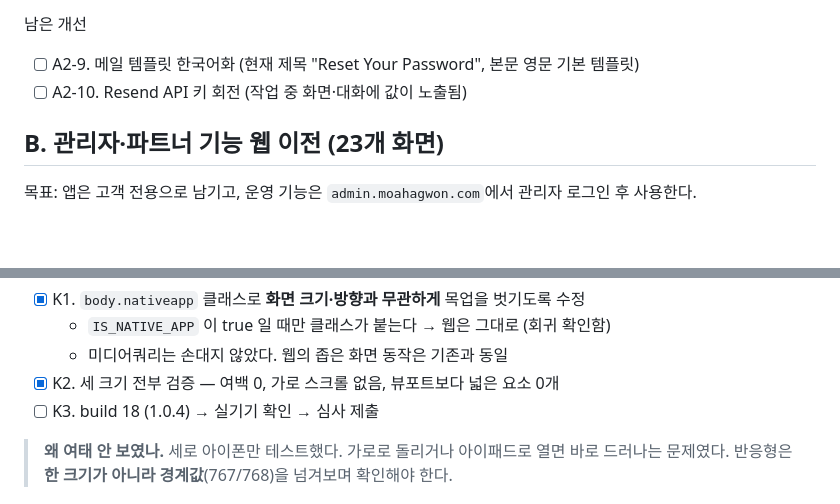
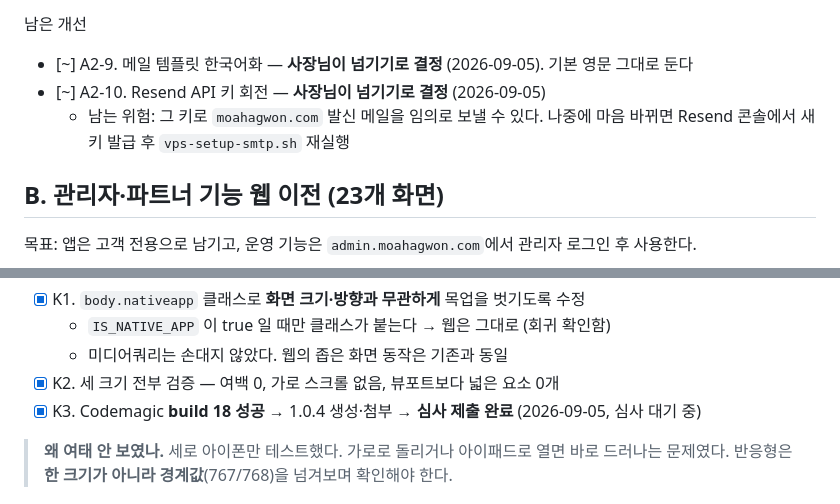
Before and after one commit to karmadc070-droid/massa, a Markdown page: checklist.md, 2 parts joined by grey strips. Drawn GitHub-style; blank space fills up the shorter version.

Commit message:
1.0.4 submitted, mark email items as skipped by owner

```diff
--- a/checklist.md
+++ b/checklist.md
@@ -27,8 +27,9 @@
 
 남은 개선
 
-- [ ] A2-9. 메일 템플릿 한국어화 (현재 제목 "Reset Your Password", 본문 영문 기본 템플릿)
-- [ ] A2-10. Resend API 키 회전 (작업 중 화면·대화에 값이 노출됨)
+- [~] A2-9. 메일 템플릿 한국어화 — **사장님이 넘기기로 결정** (2026-09-05). 기본 영문 그대로 둔다
+- [~] A2-10. Resend API 키 회전 — **사장님이 넘기기로 결정** (2026-09-05)
+  - 남는 위험: 그 키로 `moahagwon.com` 발신 메일을 임의로 보낼 수 있다. 나중에 마음 바뀌면 Resend 콘솔에서 새 키 발급 후 `vps-setup-smtp.sh` 재실행
 
 ## B. 관리자·파트너 기능 웹 이전 (23개 화면)
 
@@ -218,7 +219,7 @@ partnerBookings · partnerRevenue · partnerSchedule · partnerEvents · partner
   - `IS_NATIVE_APP` 이 true 일 때만 클래스가 붙는다 → 웹은 그대로 (회귀 확인함)
   - 미디어쿼리는 손대지 않았다. 웹의 좁은 화면 동작은 기존과 동일
 - [x] K2. 세 크기 전부 검증 — 여백 0, 가로 스크롤 없음, 뷰포트보다 넓은 요소 0개
-- [ ] K3. build 18 (1.0.4) → 실기기 확인 → 심사 제출
+- [x] K3. Codemagic **build 18 성공** → 1.0.4 생성·첨부 → **심사 제출 완료** (2026-09-05, 심사 대기 중)
 
 > **왜 여태 안 보였나.** 세로 아이폰만 테스트했다. 가로로 돌리거나 아이패드로 열면 바로 드러나는 문제였다.
 > 반응형은 **한 크기가 아니라 경계값**(767/768)을 넘겨보며 확인해야 한다.
```
